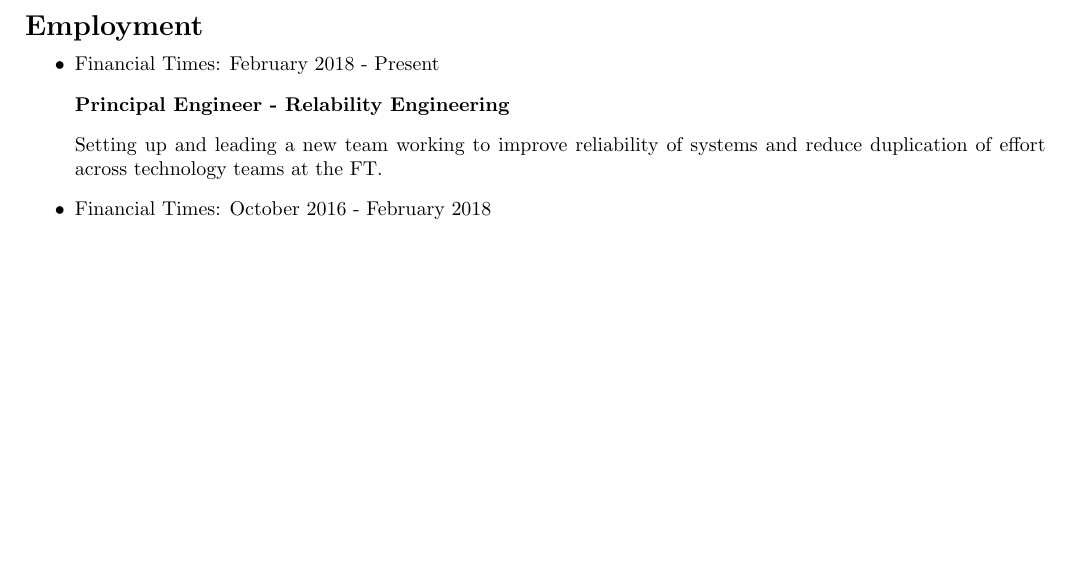
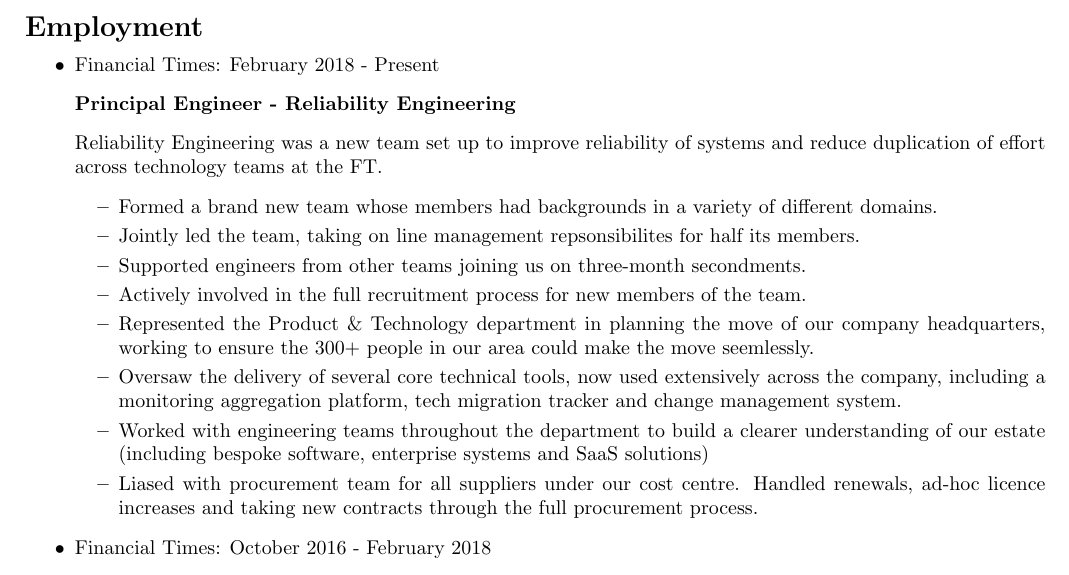
Before and after one commit to lucas42/lukeblaney_cv, a LaTeX CV (cv.tex): part of page 1 of 3, cut so that both start at the same text, the shorter picture padded with empty space. Compiled offline with pdfLaTeX.

Commit message:
flesh out the releng section

```diff
--- a/cv.tex
+++ b/cv.tex
@@ -30,9 +30,19 @@
 \begin{itemize}
 
 \item Financial Times: February 2018 - Present
-\subsection*{Principal Engineer - Relability Engineering}
-Setting up and leading a new team working to improve reliability of systems and reduce duplication of effort across technology teams at the FT.
+\subsection*{Principal Engineer - Reliability Engineering}
+Reliability Engineering was a new team set up to improve reliability of systems and reduce duplication of effort across technology teams at the FT.
 
+\begin{itemize}
+	\item Formed a brand new team whose members had backgrounds in a variety of different domains.
+	\item Jointly led the team, taking on line management repsonsibilites for half its members.
+	\item Supported engineers from other teams joining us on three-month secondments.
+	\item Actively involved in the full recruitment process for new members of the team.
+	\item Represented the Product \& Technology department in planning the move of our company headquarters, working to ensure the 300+ people in our area could make the move seemlessly.
+	\item Oversaw the delivery of several core technical tools, now used extensively across the company, including a monitoring aggregation platform, tech migration tracker and change management system.
+	\item Worked with engineering teams throughout the department to build a clearer understanding of our estate (including bespoke software, enterprise systems and SaaS solutions)
+	\item Liased with procurement team for all suppliers under our cost centre.  Handled renewals, ad-hoc licence increases and taking new contracts through the full procurement process.
+\end{itemize}
 
 \item Financial Times: October 2016 - February 2018
 \subsection*{Architect - Content}
```
